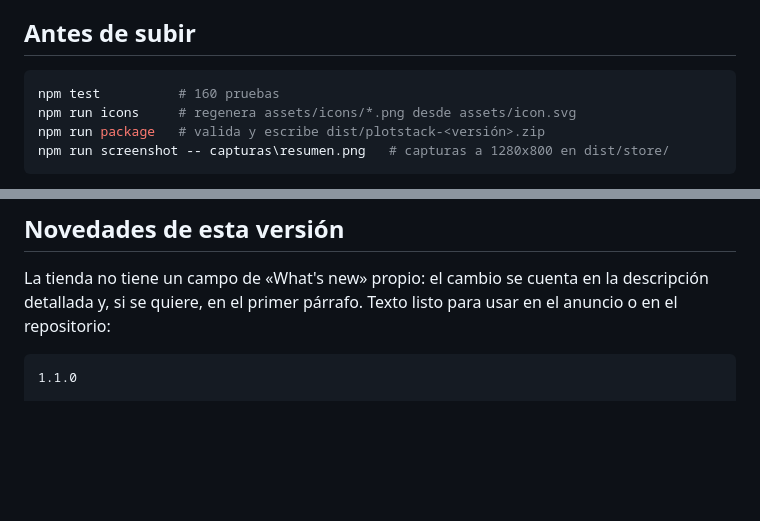
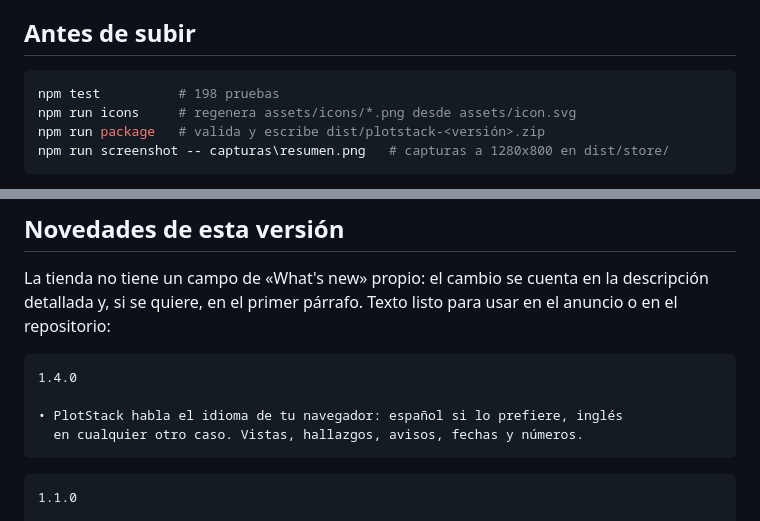
Before and after one commit to sotoplatero/plotstack, a Markdown page: docs/store/chrome-web-store.md, 2 parts joined by grey strips. GitHub-like rendering; blank space fills up the shorter version.

````diff
--- a/docs/store/chrome-web-store.md
+++ b/docs/store/chrome-web-store.md
@@ -6,7 +6,7 @@ están en el límite de caracteres que impone cada campo.
 ## Antes de subir
 
 ```powershell
-npm test          # 160 pruebas
+npm test          # 198 pruebas
 npm run icons     # regenera assets/icons/*.png desde assets/icon.svg
 npm run package   # valida y escribe dist/plotstack-<versión>.zip
 npm run screenshot -- capturas\resumen.png   # capturas a 1280x800 en dist/store/
@@ -250,6 +365,13 @@ descripción detallada y, si se quiere, en el primer párrafo. Texto listo para
 usar en el anuncio o en el repositorio:
 
 ```
+1.4.0
+
+• PlotStack habla el idioma de tu navegador: español si lo prefiere, inglés
+  en cualquier otro caso. Vistas, hallazgos, avisos, fechas y números.
+```
+
+```
 1.1.0
 
 • El dashboard aparece sin esperar: la sincronización responde en cuanto tiene
````
Also changed, not shown: other parts of docs/store/chrome-web-store.md (+139 -24 lines).
